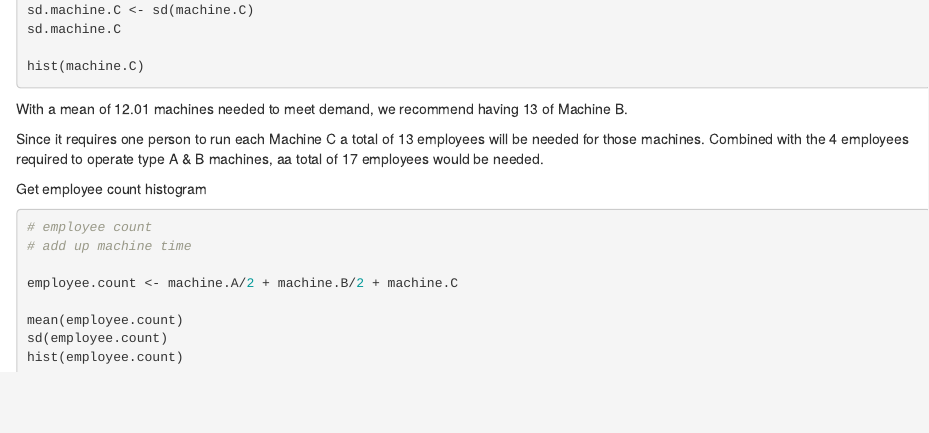
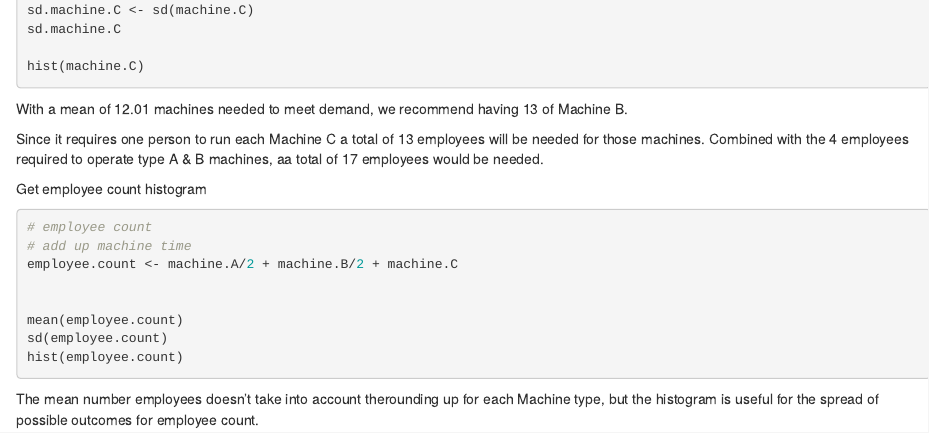
Before and after one commit to tikisen/ISQS-7339-sim-project, an R Markdown document (Case 2/ISQS-7339-sim-project-case-2.Rmd): the page in a window 1100 px wide, from 1980 px down. Rendered offline with R 4.5, knitr and Pandoc, with nearby package versions; the code chunks are not run, so their results and figures are left out; drawn as R Markdown's standard HTML page in place of the format the file asks for.

````diff
--- a/Case 2/ISQS-7339-sim-project-case-2.Rmd
+++ b/Case 2/ISQS-7339-sim-project-case-2.Rmd
@@ -131,15 +131,14 @@
 Get employee count histogram
 
 ```{r}
-
 # employee count
 # add up machine time
+employee.count <- machine.A/2 + machine.B/2 + machine.C
 
-employee.count <- machine.A/2 + machine.B/2 + machine.C
 
 mean(employee.count)
 sd(employee.count)
 hist(employee.count)
+```
 
-
-```
+The mean number employees doesn't take into account therounding up for each Machine type, but the histogram is useful for the spread of possible outcomes for employee count.
````
